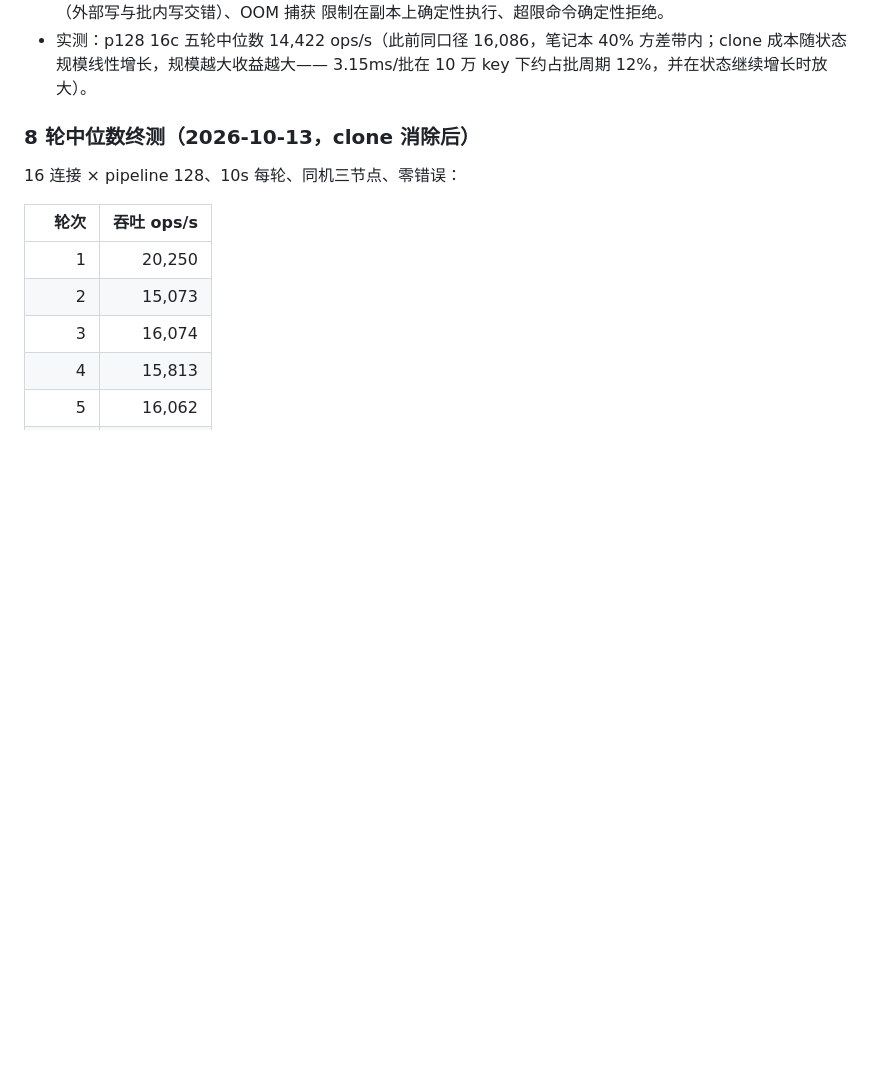
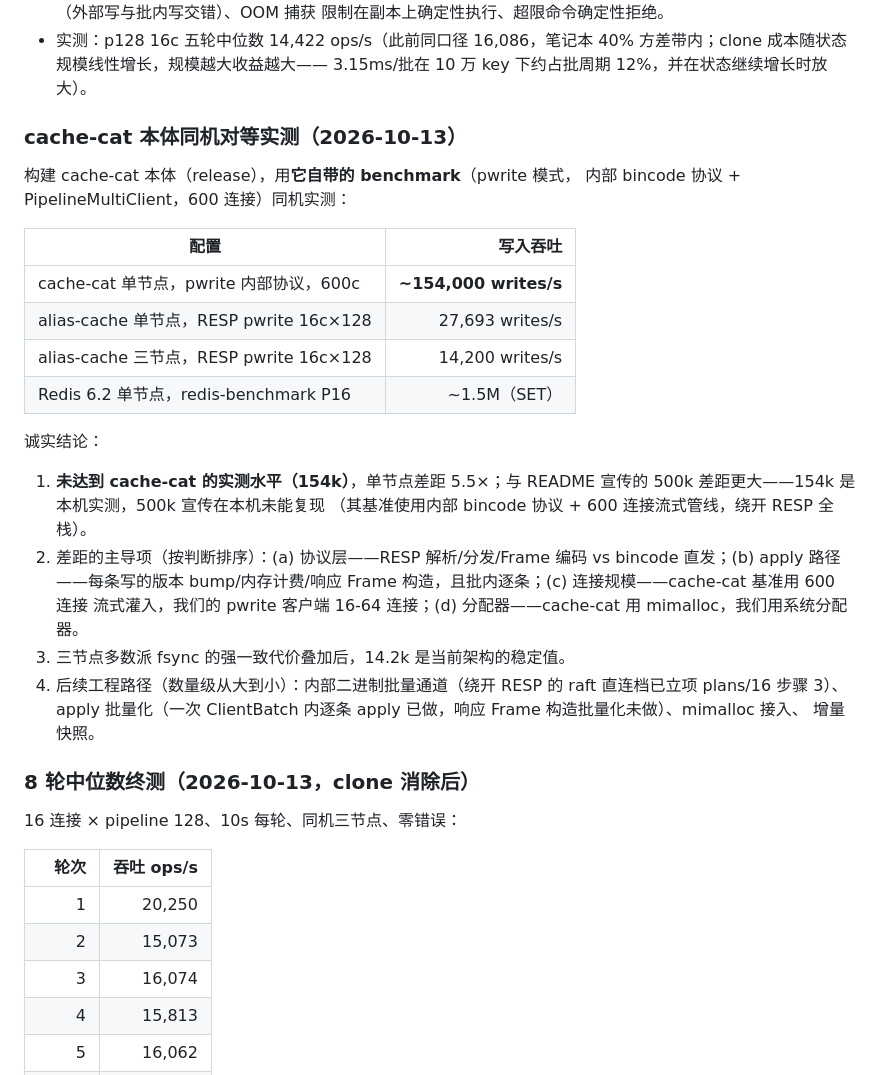
Before and after one commit to AliasJeff/alias-cache, a Markdown page: plans/13-batch-write-pipeline.md, the part around the change. Rendered like a GitHub page; blank space fills up the shorter version.

Commit message:
docs: head to head

```diff
--- a/plans/13-batch-write-pipeline.md
+++ b/plans/13-batch-write-pipeline.md
@@ -374,6 +374,35 @@ redis-benchmark 口径差 13%；缺口在长跑快照 IO（全量快照与吞吐
   40% 方差带内；clone 成本随状态规模线性增长，规模越大收益越大——
   3.15ms/批在 10 万 key 下约占批周期 12%，并在状态继续增长时放大）。
 
+
+### cache-cat 本体同机对等实测（2026-10-13）
+
+构建 cache-cat 本体（release），用**它自带的 benchmark**（pwrite 模式，
+内部 bincode 协议 + PipelineMultiClient，600 连接）同机实测：
+
+| 配置 | 写入吞吐 |
+| --- | ---: |
+| cache-cat 单节点，pwrite 内部协议，600c | **~154,000 writes/s** |
+| alias-cache 单节点，RESP pwrite 16c×128 | 27,693 writes/s |
+| alias-cache 三节点，RESP pwrite 16c×128 | 14,200 writes/s |
+| Redis 6.2 单节点，redis-benchmark P16 | ~1.5M（SET） |
+
+诚实结论：
+
+1. **未达到 cache-cat 的实测水平（154k）**，单节点差距 5.5×；与 README
+   宣传的 500k 差距更大——154k 是本机实测，500k 宣传在本机未能复现
+   （其基准使用内部 bincode 协议 + 600 连接流式管线，绕开 RESP 全栈）。
+2. 差距的主导项（按判断排序）：(a) 协议层——RESP 解析/分发/Frame 编码
+   vs bincode 直发；(b) apply 路径——每条写的版本 bump/内存计费/响应
+   Frame 构造，且批内逐条；(c) 连接规模——cache-cat 基准用 600 连接
+   流式灌入，我们的 pwrite 客户端 16-64 连接；(d) 分配器——cache-cat
+   用 mimalloc，我们用系统分配器。
+3. 三节点多数派 fsync 的强一致代价叠加后，14.2k 是当前架构的稳定值。
+4. 后续工程路径（数量级从大到小）：内部二进制批量通道（绕开 RESP 的
+   raft 直连档已立项 plans/16 步骤 3）、apply 批量化（一次 ClientBatch
+   内逐条 apply 已做，响应 Frame 构造批量化未做）、mimalloc 接入、
+   增量快照。
+
 ### 8 轮中位数终测（2026-10-13，clone 消除后）
 
 16 连接 × pipeline 128、10s 每轮、同机三节点、零错误：
```
